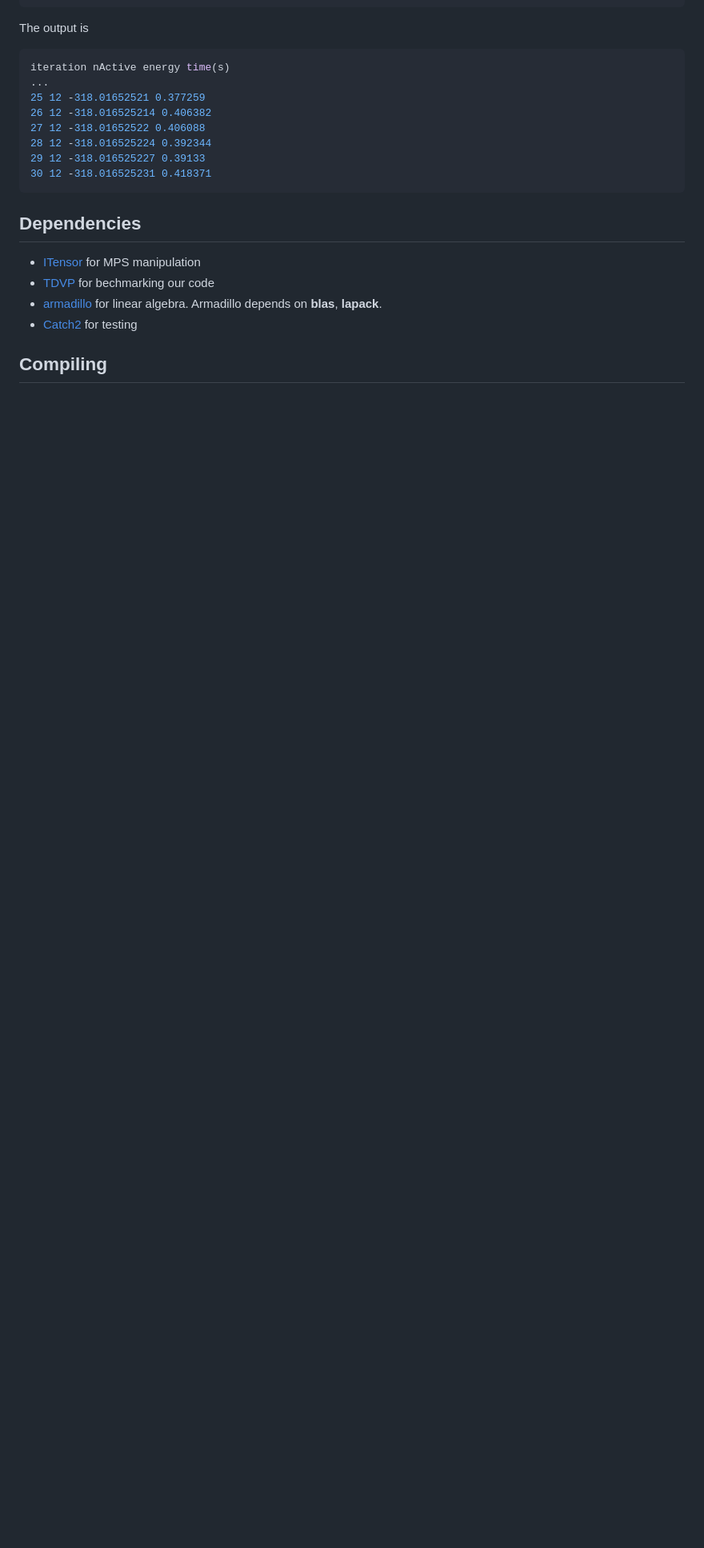
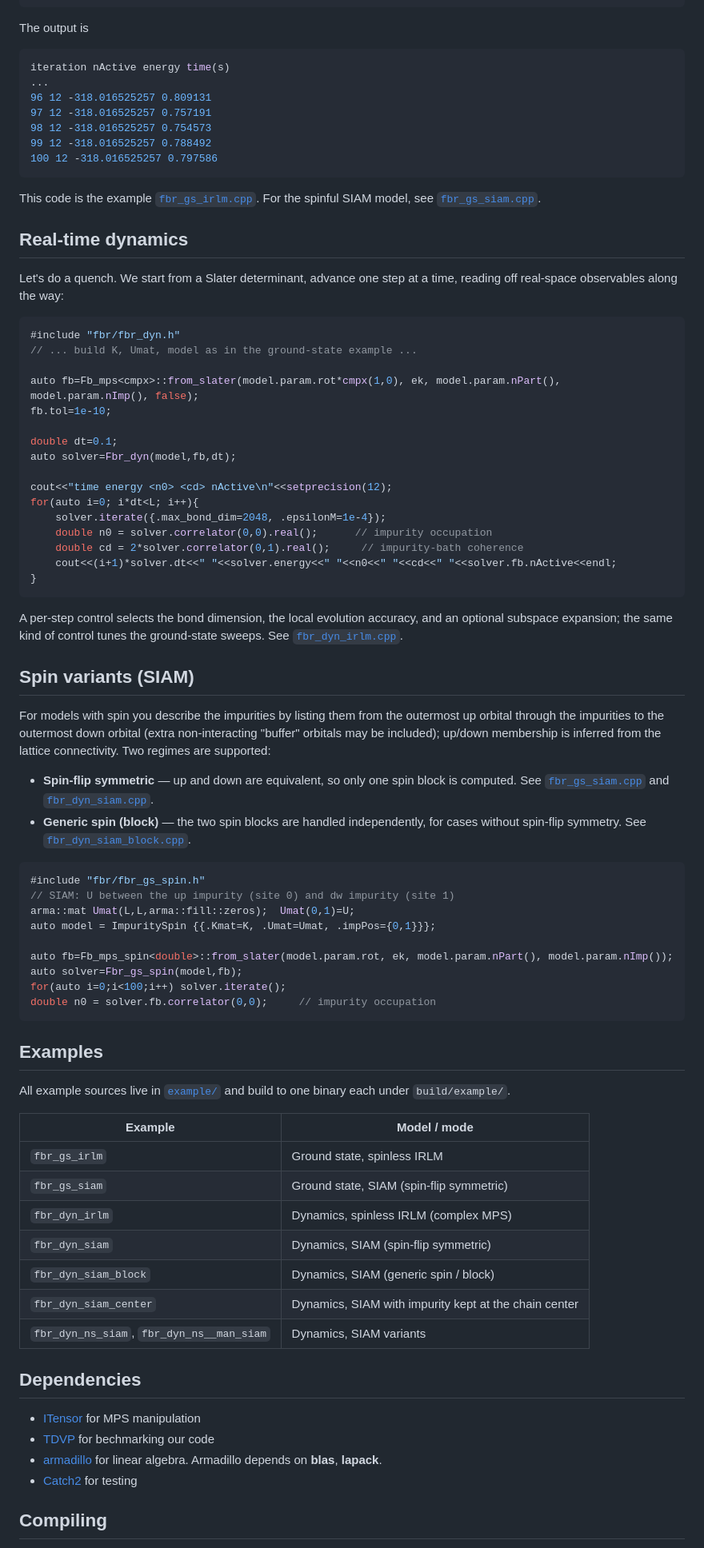
Before and after one commit to FastQuantum/impurityMPS, a Markdown page: README.md, the part around one of its changes. Shown at 80% size. GitHub-like rendering; blank space fills up the shorter version.

````diff
--- a/README.md
+++ b/README.md
@@ -60,13 +87,72 @@ The output is
 ```bash
 iteration nActive energy time(s)
 ...
-25 12 -318.01652521 0.377259
-26 12 -318.016525214 0.406382
-27 12 -318.01652522 0.406088
-28 12 -318.016525224 0.392344
-29 12 -318.016525227 0.39133
-30 12 -318.016525231 0.418371
+96 12 -318.016525257 0.809131
+97 12 -318.016525257 0.757191
+98 12 -318.016525257 0.754573
+99 12 -318.016525257 0.788492
+100 12 -318.016525257 0.797586
 ```
+This code is the example [`fbr_gs_irlm.cpp`](example/fbr_gs_irlm.cpp). For the spinful SIAM model, see [`fbr_gs_siam.cpp`](example/fbr_gs_siam.cpp).
+
+## Real-time dynamics
+
+Let's do a quench. We start from a Slater determinant, advance one step at a time,
+reading off real-space observables along the way:
+
+```c++
+#include "fbr/fbr_dyn.h"
+// ... build K, Umat, model as in the ground-state example ...
+
+auto fb=Fb_mps<cmpx>::from_slater(model.param.rot*cmpx(1,0), ek, model.param.nPart(), model.param.nImp(), false);
+fb.tol=1e-10;
+
+double dt=0.1;
+auto solver=Fbr_dyn(model,fb,dt);
+
+cout<<"time energy <n0> <cd> nActive\n"<<setprecision(12);
+for(auto i=0; i*dt<L; i++){
+    solver.iterate({.max_bond_dim=2048, .epsilonM=1e-4});
+    double n0 = solver.correlator(0,0).real();      // impurity occupation
+    double cd = 2*solver.correlator(0,1).real();     // impurity-bath coherence
+    cout<<(i+1)*solver.dt<<" "<<solver.energy<<" "<<n0<<" "<<cd<<" "<<solver.fb.nActive<<endl;
+}
+```
+
+A per-step control selects the bond dimension, the local evolution accuracy, and an optional subspace expansion; the same kind of control tunes the ground-state sweeps. See [`fbr_dyn_irlm.cpp`](example/fbr_dyn_irlm.cpp).
+
+## Spin variants (SIAM)
+
+For models with spin you describe the impurities by listing them from the outermost up orbital through the impurities to the outermost down orbital (extra non-interacting "buffer" orbitals may be included); up/down membership is inferred from the lattice connectivity. Two regimes are supported:
+
+- **Spin-flip symmetric** — up and down are equivalent, so only one spin block is computed. See [`fbr_gs_siam.cpp`](example/fbr_gs_siam.cpp) and [`fbr_dyn_siam.cpp`](example/fbr_dyn_siam.cpp).
+- **Generic spin (block)** — the two spin blocks are handled independently, for cases without spin-flip symmetry. See [`fbr_dyn_siam_block.cpp`](example/fbr_dyn_siam_block.cpp).
+
+```c++
+#include "fbr/fbr_gs_spin.h"
+// SIAM: U between the up impurity (site 0) and dw impurity (site 1)
+arma::mat Umat(L,L,arma::fill::zeros);  Umat(0,1)=U;
+auto model = ImpuritySpin {{.Kmat=K, .Umat=Umat, .impPos={0,1}}};
+
+auto fb=Fb_mps_spin<double>::from_slater(model.param.rot, ek, model.param.nPart(), model.param.nImp());
+auto solver=Fbr_gs_spin(model,fb);
+for(auto i=0;i<100;i++) solver.iterate();
+double n0 = solver.fb.correlator(0,0);     // impurity occupation
+```
+
+## Examples
+
+All example sources live in [`example/`](example/) and build to one binary each under `build/example/`.
+
+| Example | Model / mode |
+|---|---|
+| `fbr_gs_irlm` | Ground state, spinless IRLM |
+| `fbr_gs_siam` | Ground state, SIAM (spin-flip symmetric) |
+| `fbr_dyn_irlm` | Dynamics, spinless IRLM (complex MPS) |
+| `fbr_dyn_siam` | Dynamics, SIAM (spin-flip symmetric) |
+| `fbr_dyn_siam_block` | Dynamics, SIAM (generic spin / block) |
+| `fbr_dyn_siam_center` | Dynamics, SIAM with impurity kept at the chain center |
+| `fbr_dyn_ns_siam`, `fbr_dyn_ns__man_siam` | Dynamics, SIAM variants |
 
 ## Dependencies
 - [ITensor](https://github.com/ITensor/ITensor) for MPS manipulation
````
Also changed, not shown: other parts of README.md (+46 -19 lines).
